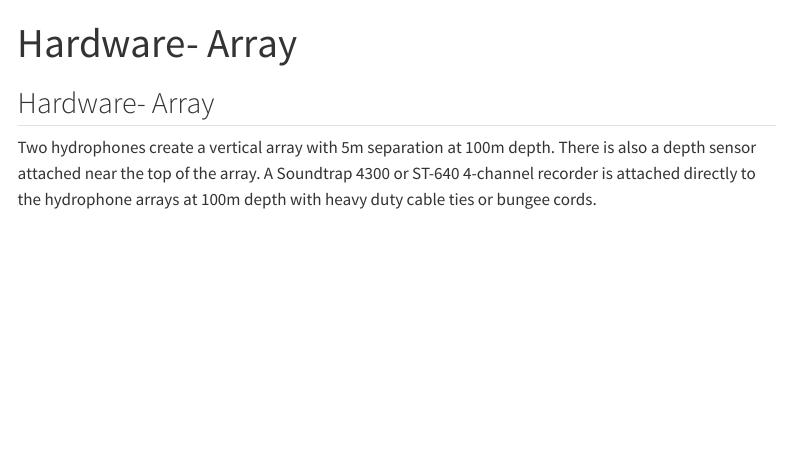
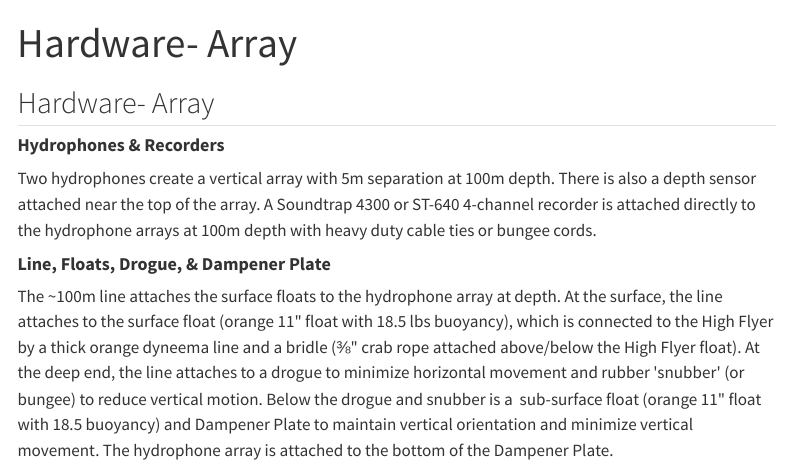
Before and after one commit to SAEL-SWFSC/adrift-field-methods, a Quarto document (content/Hardware-Array.qmd): the page in a window 1100 px wide, from its top. Rendered offline with R 4.5, knitr and Pandoc in place of Quarto, with nearby package versions; menus at the side of the page are left out.

Commit message:
Updated Hardware-Array document

```diff
--- a/content/Hardware-Array.qmd
+++ b/content/Hardware-Array.qmd
@@ -4,4 +4,12 @@ title: Hardware- Array
 
 ## Hardware- Array
 
+#### **Hydrophones & Recorders**
+
 Two hydrophones create a vertical array with 5m separation at 100m depth. There is also a depth sensor attached near the top of the array. A Soundtrap 4300 or ST-640 4-channel recorder is attached directly to the hydrophone arrays at 100m depth with heavy duty cable ties or bungee cords.
+
+#### **Line, Floats, Drogue, & Dampener Plate**
+
+The \~100m line attaches the surface floats to the hydrophone array at depth. At the surface, the line attaches to the surface float (orange 11\" float with 18.5 lbs buoyancy), which is connected to the High Flyer by a thick orange dyneema line and a bridle (⅜\" crab rope attached above/below the High Flyer float). At the deep end, the line attaches to a drogue to minimize horizontal movement and rubber \'snubber\' (or bungee) to reduce vertical motion. Below the drogue and snubber is a  sub-surface float (orange 11\" float with 18.5 buoyancy) and Dampener Plate to maintain vertical orientation and minimize vertical movement. The hydrophone array is attached to the bottom of the Dampener Plate.
+
+\
```
